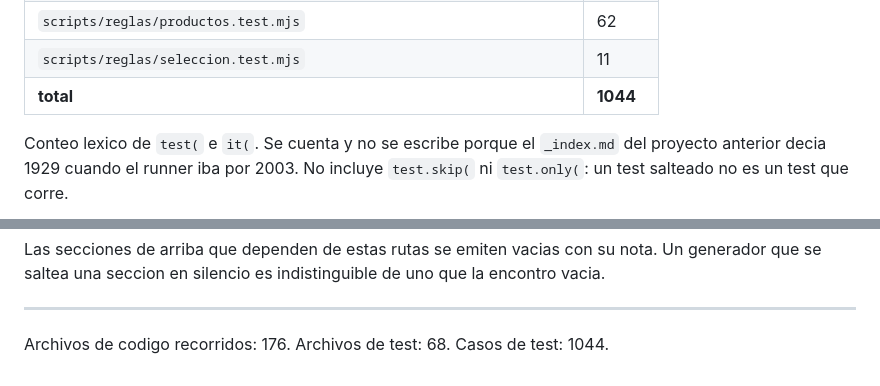
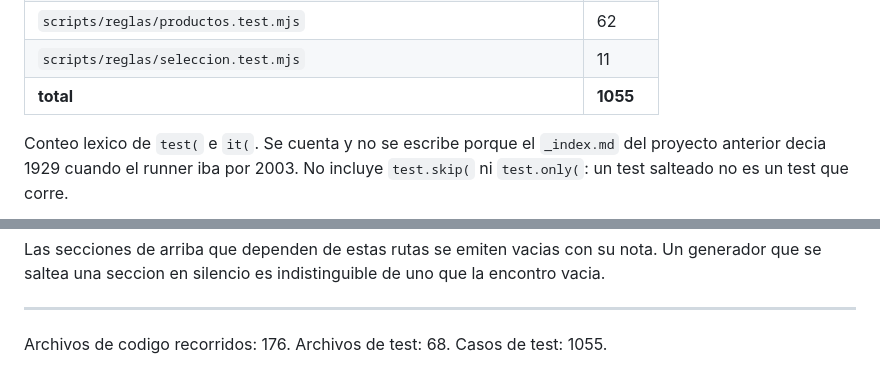
Before and after one commit to aguschazaaa-sudo/bouquet, a Markdown page: docs/vault/_verdad.md, 2 parts joined by grey strips. Rendered like a GitHub page.

```diff
--- a/docs/vault/_verdad.md
+++ b/docs/vault/_verdad.md
@@ -161,7 +161,7 @@ Dependencias declaradas en la raiz: `@firebase/rules-unit-testing`, `@fission-ai
 | `scripts/reglas/ordenes.test.mjs` | 38 |
 | `scripts/reglas/productos.test.mjs` | 62 |
 | `scripts/reglas/seleccion.test.mjs` | 11 |
-| **total** | **1044** |
+| **total** | **1055** |
 
 Conteo lexico de `test(` e `it(`. Se cuenta y no se escribe porque el `_index.md` del proyecto anterior decia 1929 cuando el runner iba por 2003. No incluye `test.skip(` ni `test.only(`: un test salteado no es un test que corre.
 
@@ -483,4 +483,4 @@ Las secciones de arriba que dependen de estas rutas se emiten vacias con su nota
 
 ---
 
-Archivos de codigo recorridos: 176. Archivos de test: 68. Casos de test: 1044.
+Archivos de codigo recorridos: 176. Archivos de test: 68. Casos de test: 1055.
```
Also changed, not shown: other parts of docs/vault/_verdad.md (+3 -3 lines).
